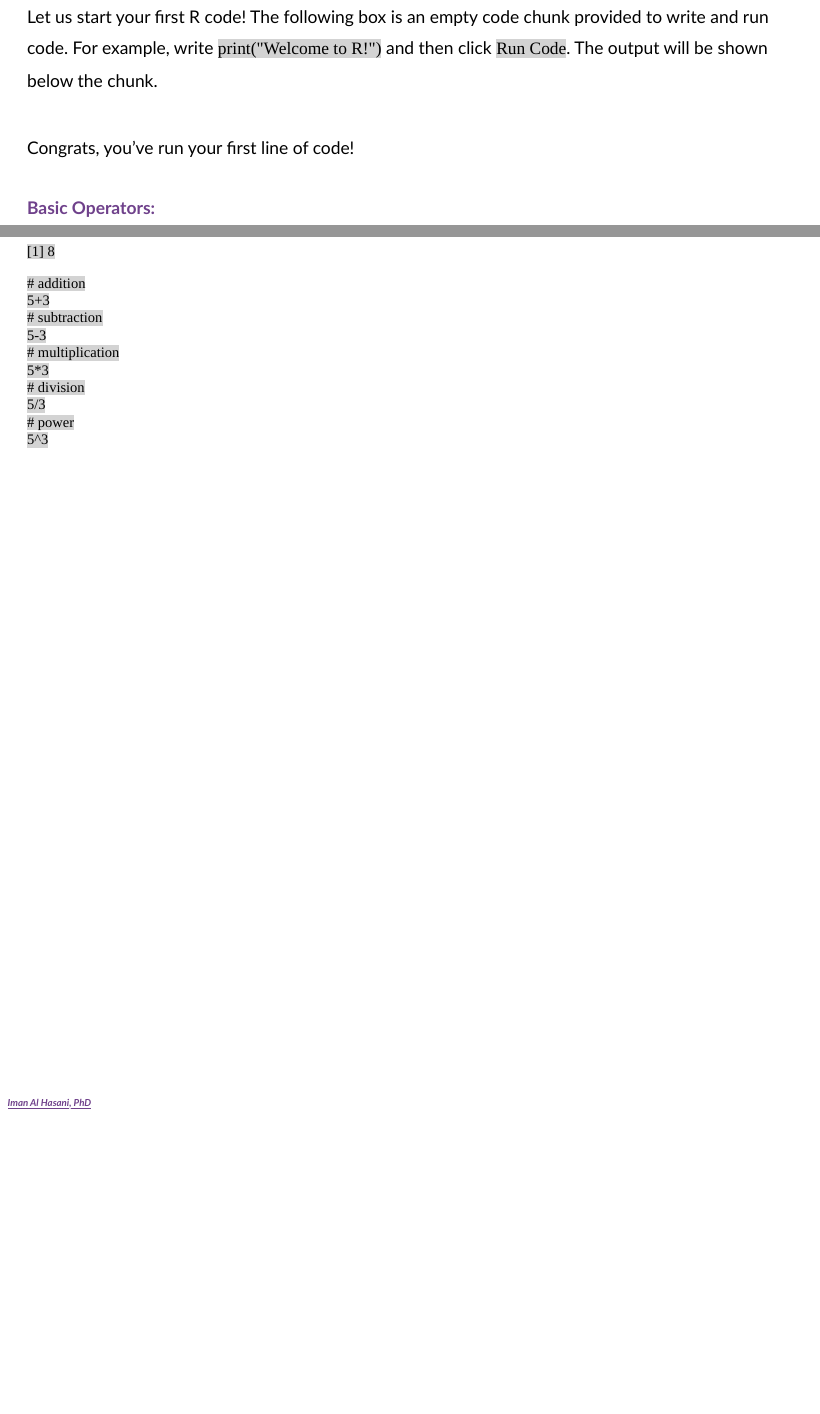
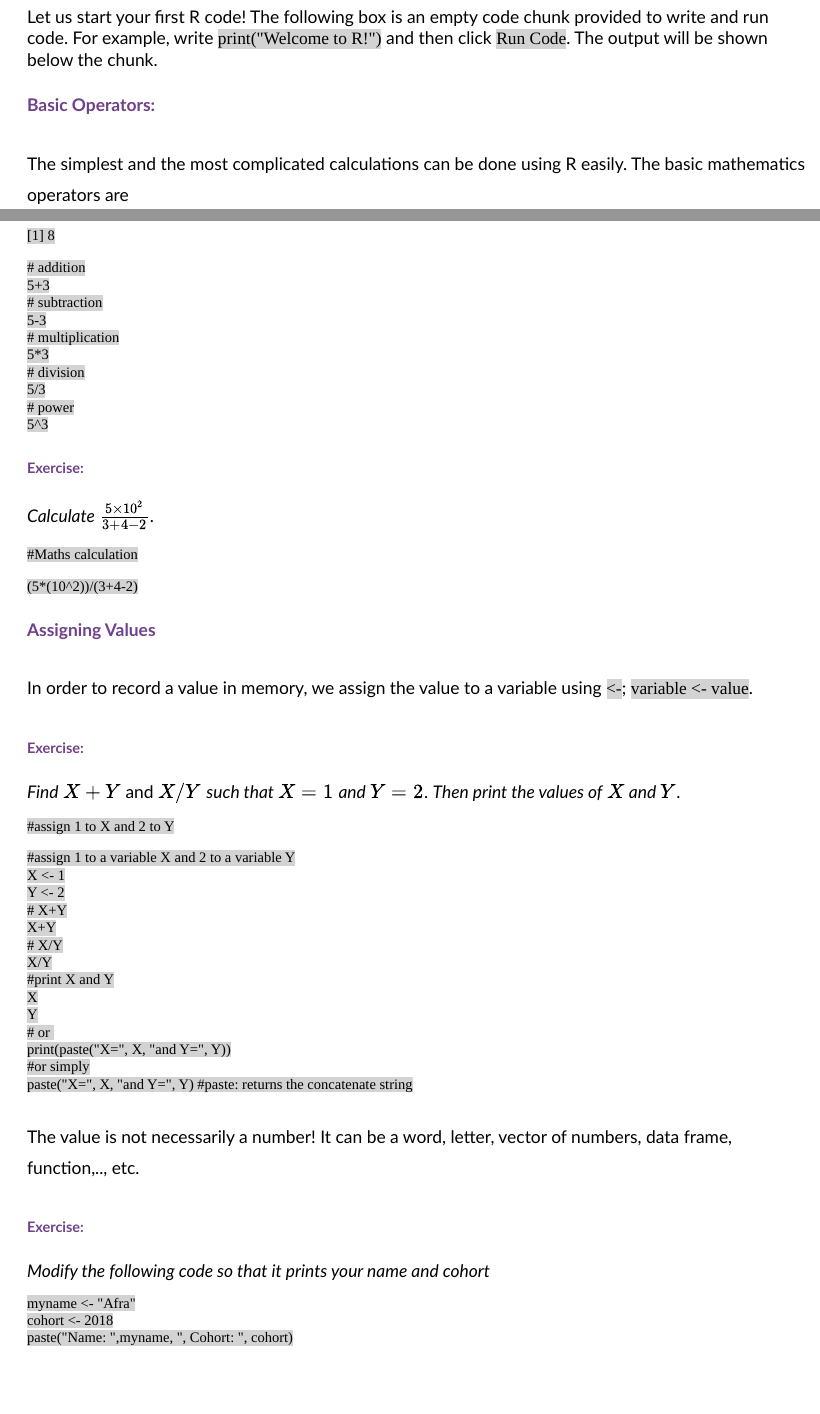
Before and after one commit to imanalhasani/RStat2101, an R Markdown document (RStat2101_LabSession/RStat2101_LabSession.Rmd): the page in a window 1100 px wide, from 2090 px down before the commit and from 1990 px down after it, so that both start at the same text, and a second part further down, joined at a grey line. The pictures show the output file RStat2101_LabSession/RStat2101_LabSession.html that the author committed with the source, opened offline.

Commit message:
add mor exercises in Get stated section

````diff
--- a/RStat2101_LabSession/RStat2101_LabSession.Rmd
+++ b/RStat2101_LabSession/RStat2101_LabSession.Rmd
@@ -47,16 +47,11 @@ RStudio Desktop version is available in the Statistics Department computer labor
 ## Get Started
 
 To use RStudio, you type code in it and ask the device to interpret them and act on their instructions. For some of you, this could be the first time you are coding, but do not worry! The course does not require to have any background in computer programming! Here, we will walk you through each of the steps required to begin using Rstudio.
-
 ![](images/r_learners_encouragement.jpeg){style="width: 900px; height: 400px;  "} Let us start your first R code! The following box is an empty code chunk provided to write and run code. For example, write `print("Welcome to R!")` and then click `Run Code`. The output will be shown below the chunk.
-
 ```{r welcome, exercise=TRUE}
 ```
 
-Congrats, you've run your first line of code!
-
 #### Basic Operators:
-
 The simplest and the most complicated calculations can be done using R easily. The basic mathematics operators are
 
 | Addition | Subtraction | Multiplication | Division | Power |
@@ -84,3 +78,49 @@ The simplest and the most complicated calculations can be done using R easily. T
 # power
 5^3
 ```
+
+##### Exercise:
+*Calculate $\frac{5\times 10^2}{3+4-2}$.*
+```{r mathscalculation, exercise=TRUE, exercise.eval=TRUE}
+#Maths calculation
+```
+
+```{r mathscalculation-hint }
+(5*(10^2))/(3+4-2)
+```
+
+#### Assigning Values
+In order to record a value in memory, we assign the value to a variable using `<-`; `variable <- value`.
+
+##### Exercise:
+*Find* $X+Y$ and $X/Y$ *such that* $X=1$ *and* $Y=2$. *Then print the values of* $X$ *and* $Y$.
+```{r assignvalue, exercise=TRUE, exercise.eval=TRUE}
+#assign 1 to X and 2 to Y
+
+```
+
+```{r assignvalue-hint}
+#assign 1 to a variable X and 2 to a variable Y
+X <- 1
+Y <- 2
+# X+Y
+X+Y
+# X/Y
+X/Y
+#print X and Y
+X
+Y
+# or
+print(paste("X=", X, "and Y=", Y))
+#or simply
+paste("X=", X, "and Y=", Y) #paste: returns the concatenate string
+```
+The value is not necessarily a number! It can be a word, letter, vector of numbers, data frame, function,.., etc.
+
+##### Exercise:
+*Modify the following code so that it prints your name and cohort*
+```{r namecohort,exercise=TRUE}
+myname <- "Afra"
+cohort <- 2018
+paste("Name: ",myname, ", Cohort: ", cohort)
+```
--- a/RStat2101_LabSession/css/custom.css
+++ b/RStat2101_LabSession/css/custom.css
@@ -10,7 +10,7 @@
     font-weight: 700
 }
 
-h2, h3, h4 {
+h2, h3, h4, h5, h6 {
   font-family: 'Lato', sans-serif;
   color: #6f418b;
   font-weight: 700
@@ -101,7 +101,7 @@ a:hover {
 
 .topicsList .topic.current {
   border-color: white;
-  background-color: #c34a79;
+  background-color: #d9cbe1;
   color: white;
 }
 
````
Also changed, not shown: RStat2101_LabSession/RStat2101_LabSession.html, RStat2101_LabSession/RStat2101_LabSession.Rmd (5 more changed lines), 3 other files.
